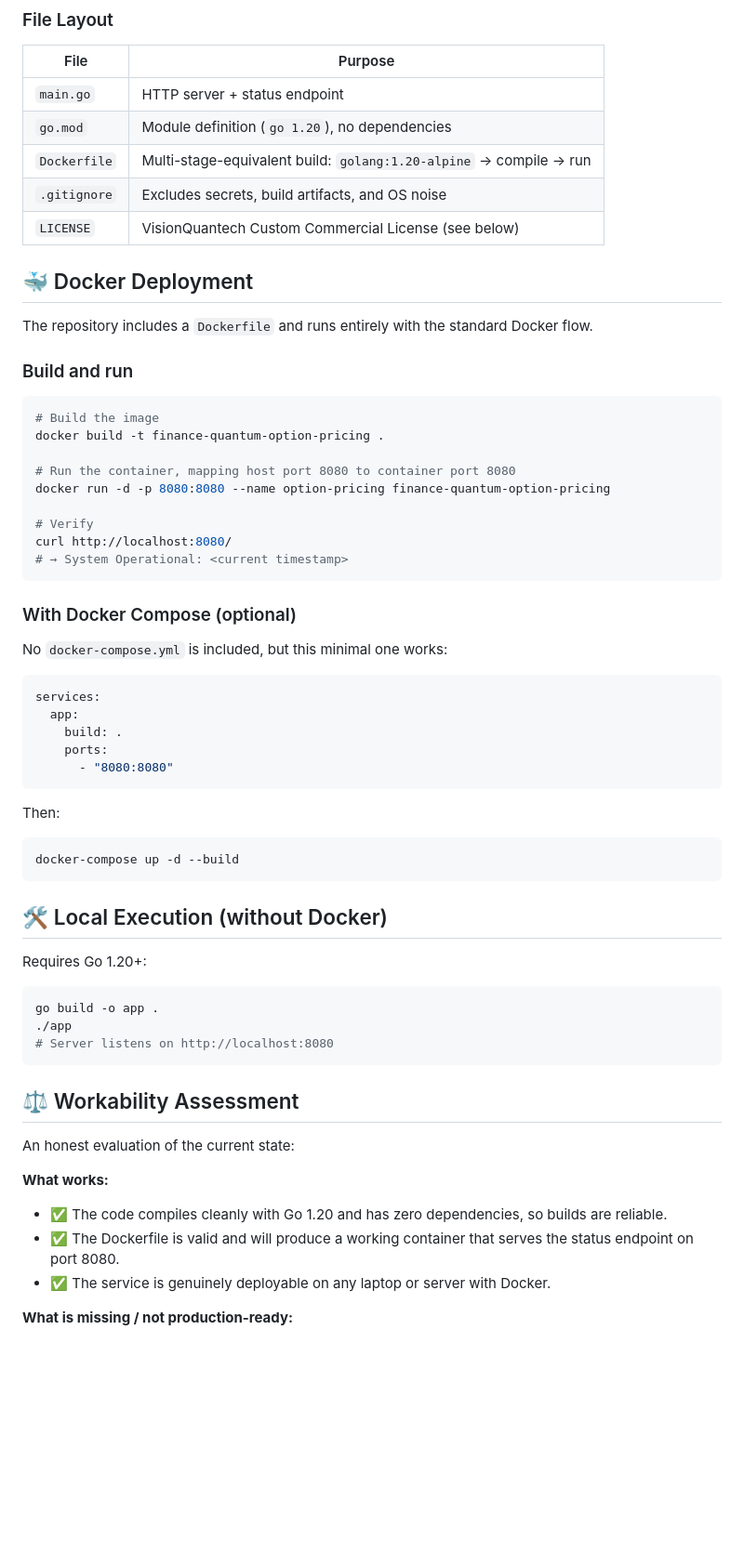
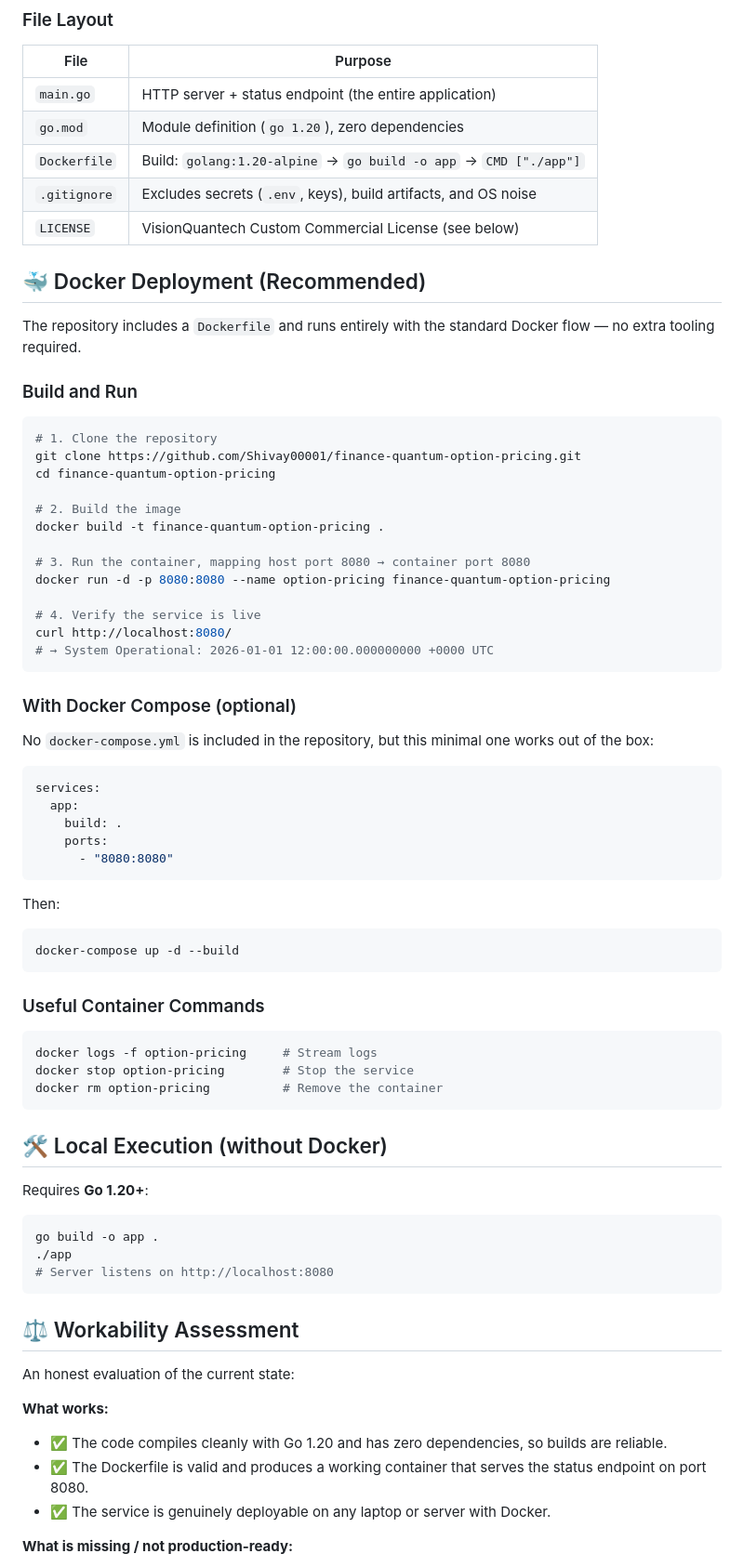
Before and after one commit to Shivay00001/finance-quantum-option-pricing, a Markdown page: README.md, the part around one of its changes. Shown at 93% size. Rendered like a GitHub page; blank space fills up the shorter version.

Commit message:
docs/fix: Autonomous Agent verified execution & rigorous README update

````diff
--- a/README.md
+++ b/README.md
@@ -41,33 +90,37 @@ Client ──GET /──▶ Go net/http (port 8080) ──▶ handler ──▶
 
 | File | Purpose |
 |---|---|
-| `main.go` | HTTP server + status endpoint |
-| `go.mod` | Module definition (`go 1.20`), no dependencies |
-| `Dockerfile` | Multi-stage-equivalent build: `golang:1.20-alpine` → compile → run |
-| `.gitignore` | Excludes secrets, build artifacts, and OS noise |
+| `main.go` | HTTP server + status endpoint (the entire application) |
+| `go.mod` | Module definition (`go 1.20`), zero dependencies |
+| `Dockerfile` | Build: `golang:1.20-alpine` → `go build -o app` → `CMD ["./app"]` |
+| `.gitignore` | Excludes secrets (`.env`, keys), build artifacts, and OS noise |
 | `LICENSE` | VisionQuantech Custom Commercial License (see below) |
 
-## 🐳 Docker Deployment
+## 🐳 Docker Deployment (Recommended)
 
-The repository includes a `Dockerfile` and runs entirely with the standard Docker flow.
+The repository includes a `Dockerfile` and runs entirely with the standard Docker flow — no extra tooling required.
 
-### Build and run
+### Build and Run
 
 ```bash
-# Build the image
+# 1. Clone the repository
+git clone https://github.com/Shivay00001/finance-quantum-option-pricing.git
+cd finance-quantum-option-pricing
+
+# 2. Build the image
 docker build -t finance-quantum-option-pricing .
 
-# Run the container, mapping host port 8080 to container port 8080
+# 3. Run the container, mapping host port 8080 → container port 8080
 docker run -d -p 8080:8080 --name option-pricing finance-quantum-option-pricing
 
-# Verify
+# 4. Verify the service is live
 curl http://localhost:8080/
-# → System Operational: <current timestamp>
+# → System Operational: 2026-01-01 12:00:00.000000000 +0000 UTC
 ```
 
 ### With Docker Compose (optional)
 
-No `docker-compose.yml` is included, but this minimal one works:
+No `docker-compose.yml` is included in the repository, but this minimal one works out of the box:
 
 ```yaml
 services:
@@ -83,9 +136,17 @@ Then:
 docker-compose up -d --build
 ```
 
+### Useful Container Commands
+
+```bash
+docker logs -f option-pricing     # Stream logs
+docker stop option-pricing        # Stop the service
+docker rm option-pricing          # Remove the container
+```
+
 ## 🛠️ Local Execution (without Docker)
 
-Requires Go 1.20+:
+Requires **Go 1.20+**:
 
 ```bash
 go build -o app .
@@ -99,7 +160,7 @@ An honest evaluation of the current state:
 
 **What works:**
 - ✅ The code compiles cleanly with Go 1.20 and has zero dependencies, so builds are reliable.
-- ✅ The Dockerfile is valid and will produce a working container that serves the status endpoint on port 8080.
+- ✅ The Dockerfile is valid and produces a working container that serves the status endpoint on port 8080.
 - ✅ The service is genuinely deployable on any laptop or server with Docker.
 
 **What is missing / not production-ready:**
````
Also changed, not shown: other parts of README.md (+92 -22 lines).
